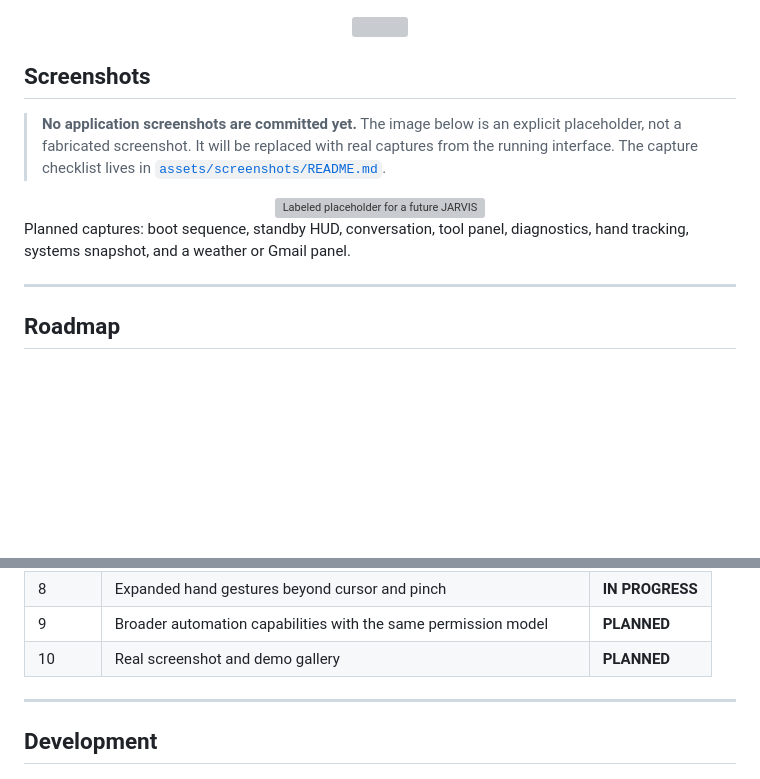
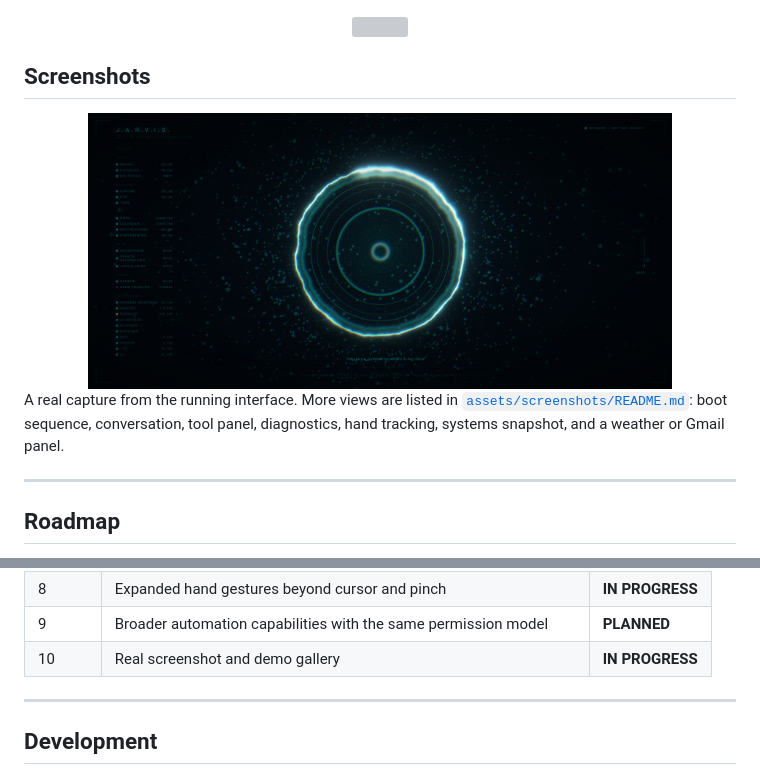
Before and after one commit to kevinbjonathan/Jarvis-2.0, a Markdown page: README.md, 2 parts joined by grey strips. GitHub-like rendering; pictures changed too: assets/screenshots/jarvis-hud.png (added); blank space fills up the shorter version; grey boxes are pictures that could not be loaded.

Commit message:
docs: add first JARVIS HUD screenshot
Replace the screenshot placeholder with a real capture and update the feature row, roadmap, changelog, and capture checklist.

```diff
--- a/README.md
+++ b/README.md
@@ -575,17 +575,14 @@ errors).
 
 ## Screenshots
 
-> **No application screenshots are committed yet.** The image below is an
-> explicit placeholder, not a fabricated screenshot. It will be replaced with
-> real captures from the running interface. The capture checklist lives in
-> [`assets/screenshots/README.md`](assets/screenshots/README.md).
-
 <div align="center">
-  <img src="assets/screenshot-placeholder.svg" width="82%" alt="Labeled placeholder for a future JARVIS screenshot">
+  <img src="assets/screenshots/jarvis-hud.png" width="82%" alt="JARVIS running in a Chrome window">
 </div>
 
-Planned captures: boot sequence, standby HUD, conversation, tool panel,
-diagnostics, hand tracking, systems snapshot, and a weather or Gmail panel.
+A real capture from the running interface. More views are listed in
+[`assets/screenshots/README.md`](assets/screenshots/README.md): boot sequence,
+conversation, tool panel, diagnostics, hand tracking, systems snapshot, and a
+weather or Gmail panel.
 
 ---
 
@@ -606,7 +603,7 @@ designed or queued, not shipped.
 | 7 | Advanced system monitoring, including battery notifications | **PLANNED** |
 | 8 | Expanded hand gestures beyond cursor and pinch | **IN PROGRESS** |
 | 9 | Broader automation capabilities with the same permission model | **PLANNED** |
-| 10 | Real screenshot and demo gallery | **PLANNED** |
+| 10 | Real screenshot and demo gallery | **IN PROGRESS** |
 
 ---
 
```
Also changed, not shown: other parts of README.md (+1 -1 lines), CHANGELOG.md (+2 -0 lines), assets/screenshots/README.md (+12 -7 lines).
